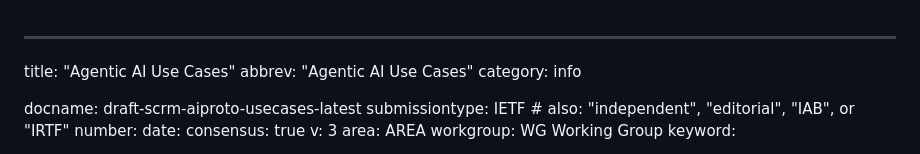
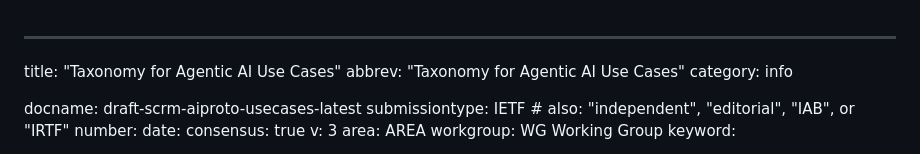
Before and after one commit to giralt/draft-scrm-aiproto-usecases, a Markdown page: draft-scrm-aiproto-usecases.md, the part around the change. Rendered like a GitHub page.

Commit message:
Updated title

```diff
--- a/draft-scrm-aiproto-usecases.md
+++ b/draft-scrm-aiproto-usecases.md
@@ -1,7 +1,7 @@
 ---
 
-title: "Agentic AI Use Cases"
-abbrev: "Agentic AI Use Cases"
+title: "Taxonomy for Agentic AI Use Cases"
+abbrev: "Taxonomy for Agentic AI Use Cases"
 category: info
 
 docname: draft-scrm-aiproto-usecases-latest
```
